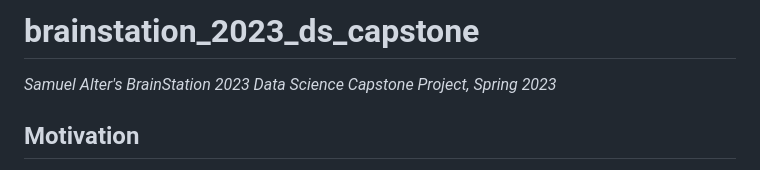
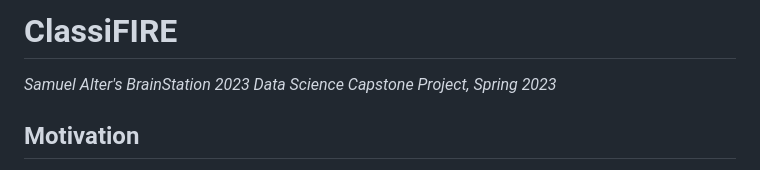
Before and after one commit to sralter/classifire, a Markdown page: README.md, the part around the change. Drawn GitHub-style.

Commit message:
Update project name

```diff
--- a/README.md
+++ b/README.md
@@ -1,4 +1,4 @@
-# brainstation_2023_ds_capstone
+# Classi**FIRE**
 _Samuel Alter's BrainStation 2023 Data Science Capstone Project, Spring 2023_
 
 ## Motivation
```
